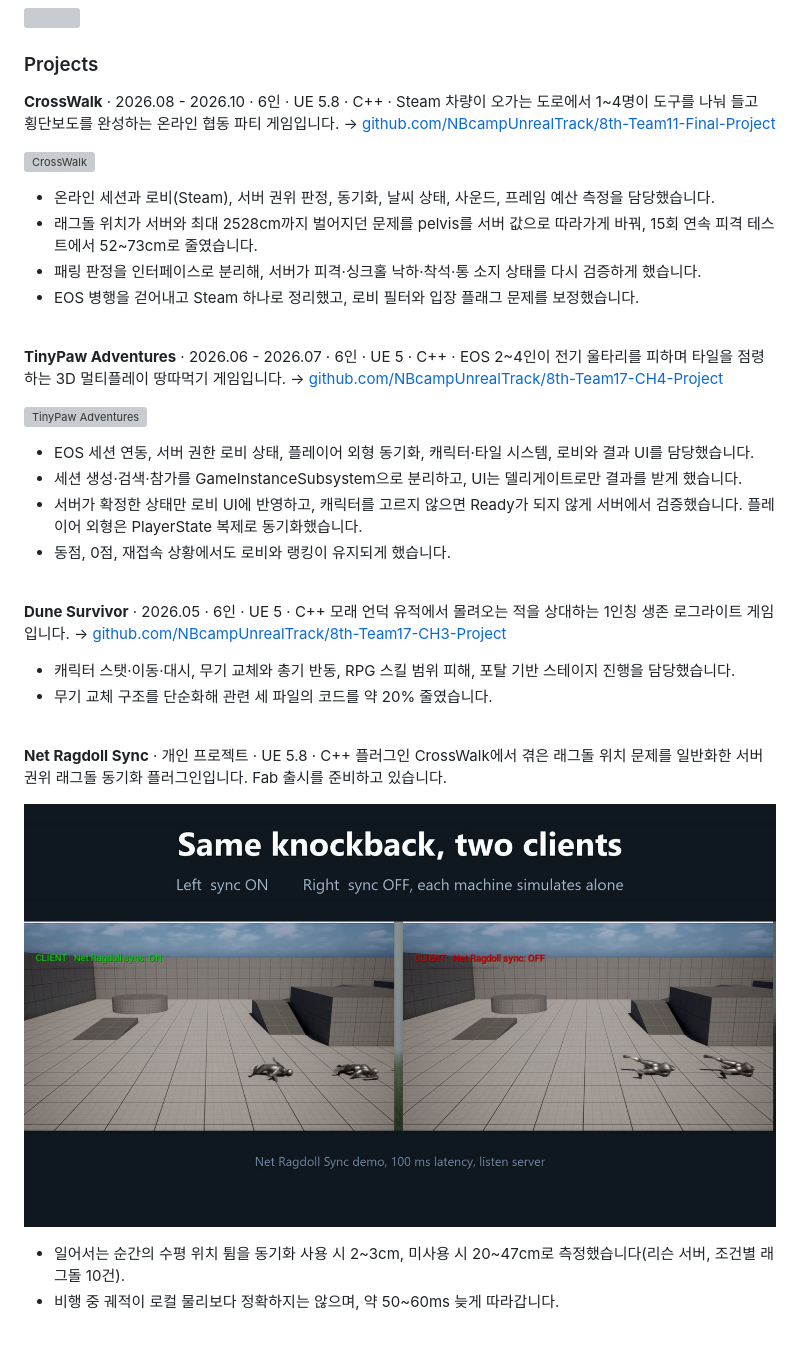
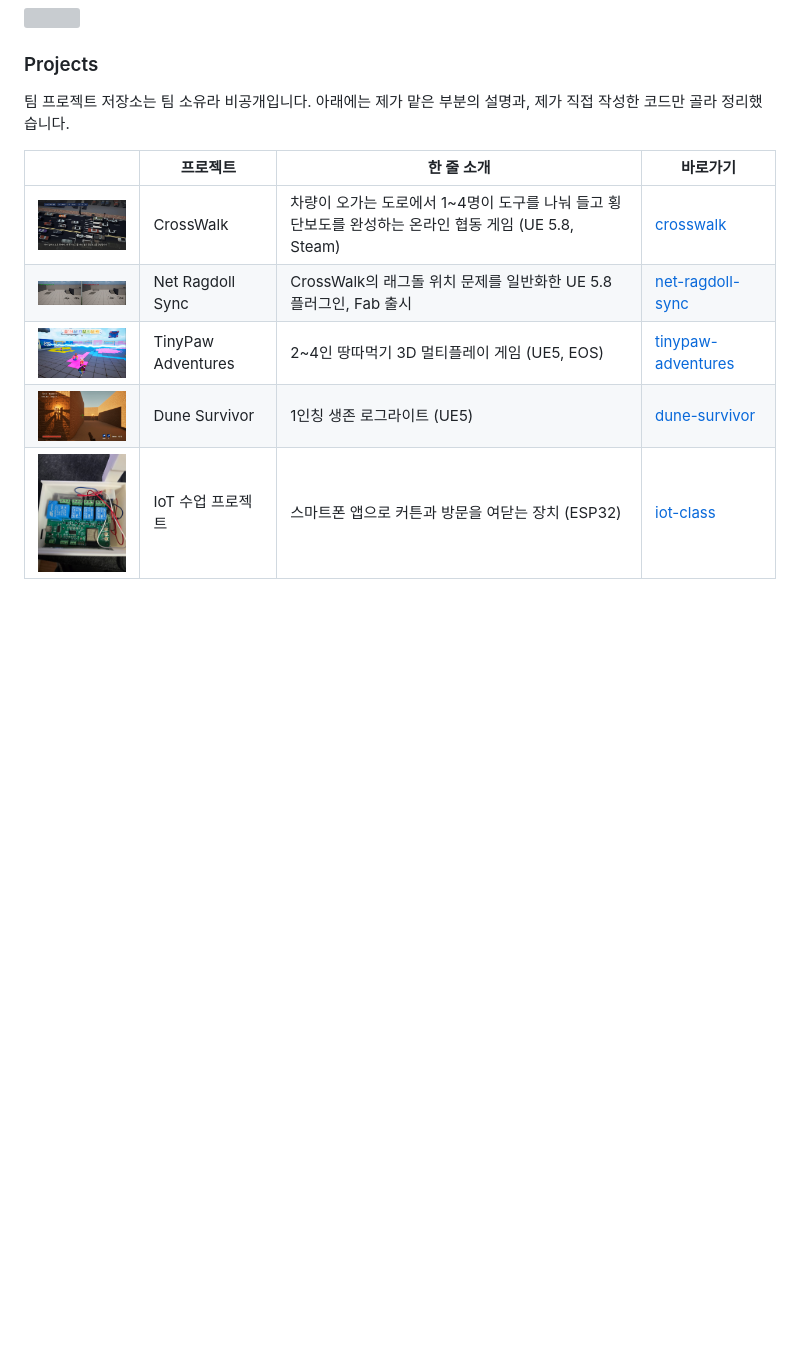
Before and after one commit to Daa-e/Daa-e, a Markdown page: README.md, the part around the change. Drawn GitHub-style; pictures changed too: images/crosswalk.jpg (added), images/dune-survivor.jpg (added), images/iot-class.jpg (added); blank space fills up the shorter version; grey boxes are pictures that could not be loaded.

Commit message:
[update] 프로젝트별 포트폴리오 폴더 추가 및 README 개편

```diff
--- a/README.md
+++ b/README.md
@@ -22,47 +22,12 @@
 
 ### Projects
 
-**CrossWalk** · 2026.08 - 2026.10 · 6인 · UE 5.8 · C++ · Steam
-차량이 오가는 도로에서 1\~4명이 도구를 나눠 들고 횡단보도를 완성하는 온라인 협동 파티 게임입니다.
-→ [github.com/NBcampUnrealTrack/8th-Team11-Final-Project](https://github.com/NBcampUnrealTrack/8th-Team11-Final-Project)
+팀 프로젝트 저장소는 팀 소유라 비공개입니다. 아래에는 제가 맡은 부분의 설명과, 제가 직접 작성한 코드만 골라 정리했습니다.
 
-![CrossWalk](assets/crosswalk-title.png)
-
-- 온라인 세션과 로비(Steam), 서버 권위 판정, 동기화, 날씨 상태, 사운드, 프레임 예산 측정을 담당했습니다.
-- 래그돌 위치가 서버와 최대 2528cm까지 벌어지던 문제를 pelvis를 서버 값으로 따라가게 바꿔, 15회 연속 피격 테스트에서 52\~73cm로 줄였습니다.
-- 패링 판정을 인터페이스로 분리해, 서버가 피격·싱크홀 낙하·착석·통 소지 상태를 다시 검증하게 했습니다.
-- EOS 병행을 걷어내고 Steam 하나로 정리했고, 로비 필터와 입장 플래그 문제를 보정했습니다.
-
-<br>
-
-**TinyPaw Adventures** · 2026.06 - 2026.07 · 6인 · UE 5 · C++ · EOS
-2\~4인이 전기 울타리를 피하며 타일을 점령하는 3D 멀티플레이 땅따먹기 게임입니다.
-→ [github.com/NBcampUnrealTrack/8th-Team17-CH4-Project](https://github.com/NBcampUnrealTrack/8th-Team17-CH4-Project)
-
-![TinyPaw Adventures](assets/hopscotch-title.png)
-
-- EOS 세션 연동, 서버 권한 로비 상태, 플레이어 외형 동기화, 캐릭터·타일 시스템, 로비와 결과 UI를 담당했습니다.
-- 세션 생성·검색·참가를 GameInstanceSubsystem으로 분리하고, UI는 델리게이트로만 결과를 받게 했습니다.
-- 서버가 확정한 상태만 로비 UI에 반영하고, 캐릭터를 고르지 않으면 Ready가 되지 않게 서버에서 검증했습니다. 플레이어 외형은 PlayerState 복제로 동기화했습니다.
-- 동점, 0점, 재접속 상황에서도 로비와 랭킹이 유지되게 했습니다.
-
-<br>
-
-**Dune Survivor** · 2026.05 · 6인 · UE 5 · C++
-모래 언덕 유적에서 몰려오는 적을 상대하는 1인칭 생존 로그라이트 게임입니다.
-→ [github.com/NBcampUnrealTrack/8th-Team17-CH3-Project](https://github.com/NBcampUnrealTrack/8th-Team17-CH3-Project)
-
-- 캐릭터 스탯·이동·대시, 무기 교체와 총기 반동, RPG 스킬 범위 피해, 포탈 기반 스테이지 진행을 담당했습니다.
-- 무기 교체 구조를 단순화해 관련 세 파일의 코드를 약 20% 줄였습니다.
-
-<br>
-
-**Net Ragdoll Sync** · 개인 프로젝트 · UE 5.8 · C++ 플러그인
-CrossWalk에서 겪은 래그돌 위치 문제를 일반화한 서버 권위 래그돌 동기화 플러그인입니다. Fab 출시를 준비하고 있습니다.
-
-![Net Ragdoll Sync](assets/net-ragdoll-sync.jpg)
-
-- 일어서는 순간의 수평 위치 튐을 동기화 사용 시 2\~3cm, 미사용 시 20\~47cm로 측정했습니다(리슨 서버, 조건별 래그돌 10건).
-- 비행 중 궤적이 로컬 물리보다 정확하지는 않으며, 약 50\~60ms 늦게 따라갑니다.
-
-<br>
+| | 프로젝트 | 한 줄 소개 | 바로가기 |
+|---|---|---|---|
+| <img src="images/crosswalk.jpg" width="200"> | CrossWalk | 차량이 오가는 도로에서 1~4명이 도구를 나눠 들고 횡단보도를 완성하는 온라인 협동 게임 (UE 5.8, Steam) | [crosswalk](crosswalk) |
+| <img src="images/net-ragdoll-sync.jpg" width="200"> | Net Ragdoll Sync | CrossWalk의 래그돌 위치 문제를 일반화한 UE 5.8 플러그인, Fab 출시 | [net-ragdoll-sync](net-ragdoll-sync) |
+| <img src="images/tinypaw-adventures.jpg" width="200"> | TinyPaw Adventures | 2~4인 땅따먹기 3D 멀티플레이 게임 (UE5, EOS) | [tinypaw-adventures](tinypaw-adventures) |
+| <img src="images/dune-survivor.jpg" width="200"> | Dune Survivor | 1인칭 생존 로그라이트 (UE5) | [dune-survivor](dune-survivor) |
+| <img src="images/iot-class.jpg" width="200"> | IoT 수업 프로젝트 | 스마트폰 앱으로 커튼과 방문을 여닫는 장치 (ESP32) | [iot-class](iot-class) |
```
Also changed, not shown: crosswalk/README.md (added, +90 -0 lines), dune-survivor/README.md (added, +40 -0 lines), iot-class/README.md (added, +14 -0 lines), net-ragdoll-sync/README.md (added, +30 -0 lines), tinypaw-adventures/README.md (added, +46 -0 lines), 3 other files.
